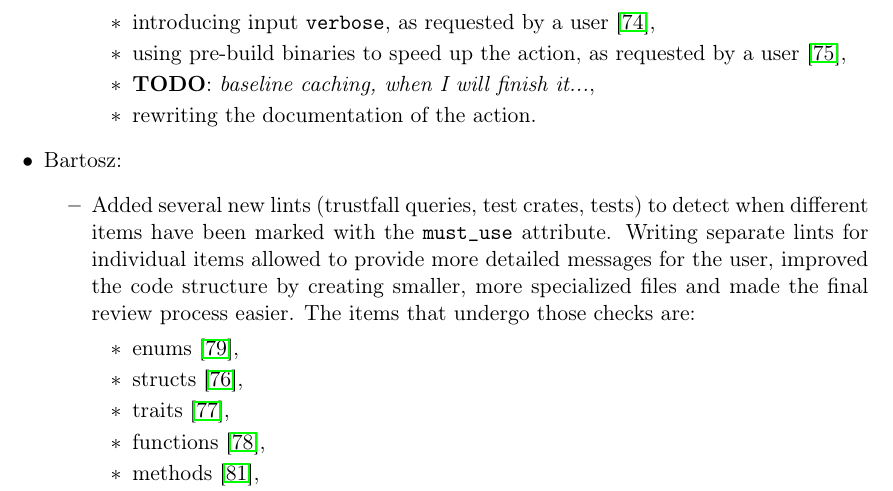
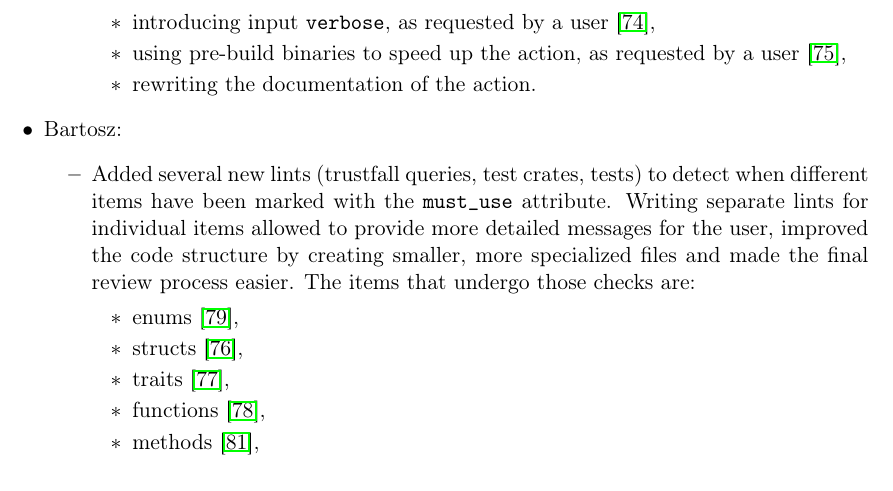
Before and after one commit to tonowak/bachelors-thesis, a LaTeX thesis (thesis-en.tex): part of page 32 of 39, cut so that both start at the same text. Compiled offline with pdfLaTeX.

Commit message:
Hide a TODO line

```diff
--- a/thesis-en.tex
+++ b/thesis-en.tex
@@ -855,7 +855,7 @@ TODO:
 				\item introducing input \texttt{verbose}, as requested by a user \cite{issue_action_verbose},
 				\item using pre-build binaries to speed up the action, as requested by a user
 					\cite{issue_action_binaries},
-				\item \textbf{TODO}: \textit{baseline caching, when I will finish it...},
+				% \item \textbf{TODO}: \textit{baseline caching, when I will finish it...},
 				\item rewriting the documentation of the action.
 			\end{itemize}
 
```
